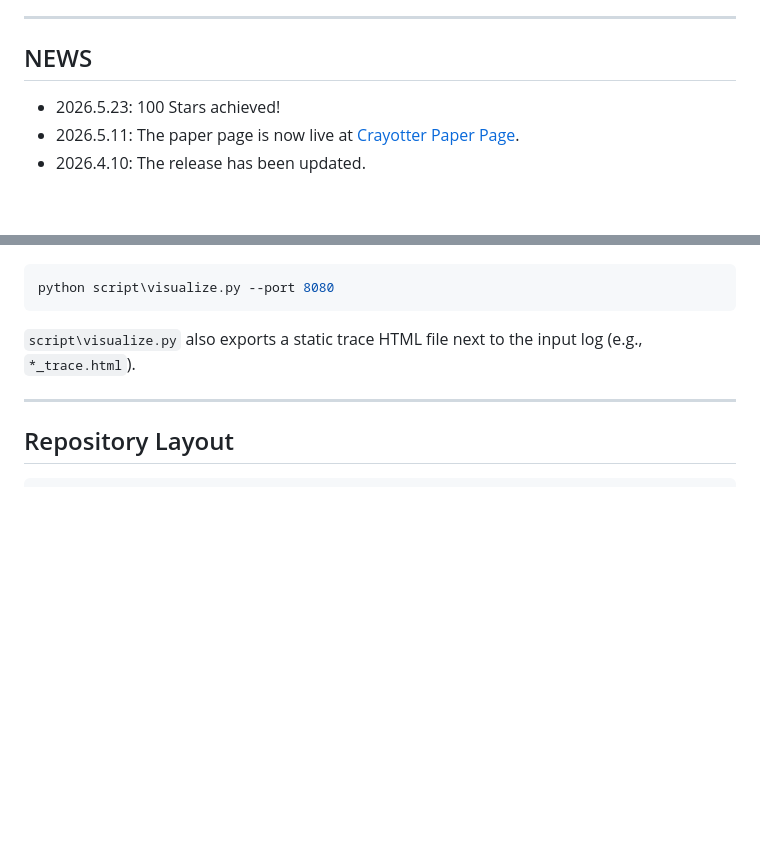
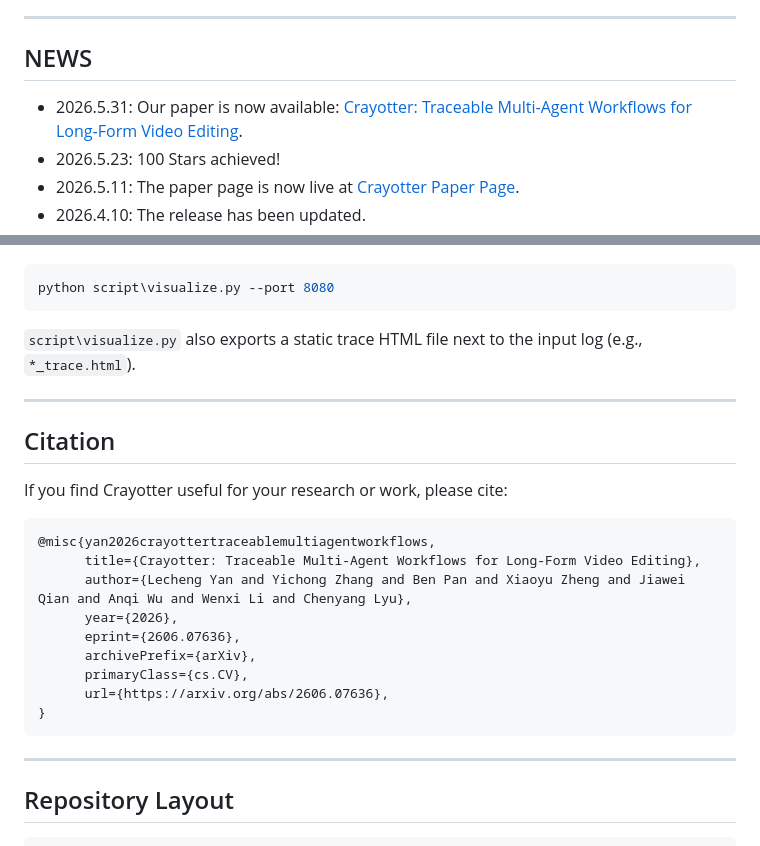
Before and after one commit to idwts/Crayotter, a Markdown page: README.md, 2 parts joined by grey strips. Rendered like a GitHub page; blank space fills up the shorter version.

````diff
--- a/README.md
+++ b/README.md
@@ -33,6 +36,7 @@ It combines **planning**, **deep editing research**, and **tool-based execution*
 
 ## NEWS
 
+- 2026.5.31: Our paper is now available: [Crayotter: Traceable Multi-Agent Workflows for Long-Form Video Editing](https://arxiv.org/abs/2606.07636).
 - 2026.5.23: 100 Stars achieved!
 - 2026.5.11: The paper page is now live at [Crayotter Paper Page](https://idwts.github.io/Crayotter/paper/).
 - 2026.4.10: The release has been updated.
@@ -212,6 +216,24 @@ python script\visualize.py --port 8080
 
 ---
 
+## Citation
+
+If you find Crayotter useful for your research or work, please cite:
+
+```bibtex
+@misc{yan2026crayottertraceablemultiagentworkflows,
+      title={Crayotter: Traceable Multi-Agent Workflows for Long-Form Video Editing},
+      author={Lecheng Yan and Yichong Zhang and Ben Pan and Xiaoyu Zheng and Jiawei Qian and Anqi Wu and Wenxi Li and Chenyang Lyu},
+      year={2026},
+      eprint={2606.07636},
+      archivePrefix={arXiv},
+      primaryClass={cs.CV},
+      url={https://arxiv.org/abs/2606.07636},
+}
+```
+
+---
+
 ## Repository Layout
 
 ```text
````
Also changed, not shown: other parts of README.md (+3 -0 lines), README_CN.md (+22 -0 lines).
